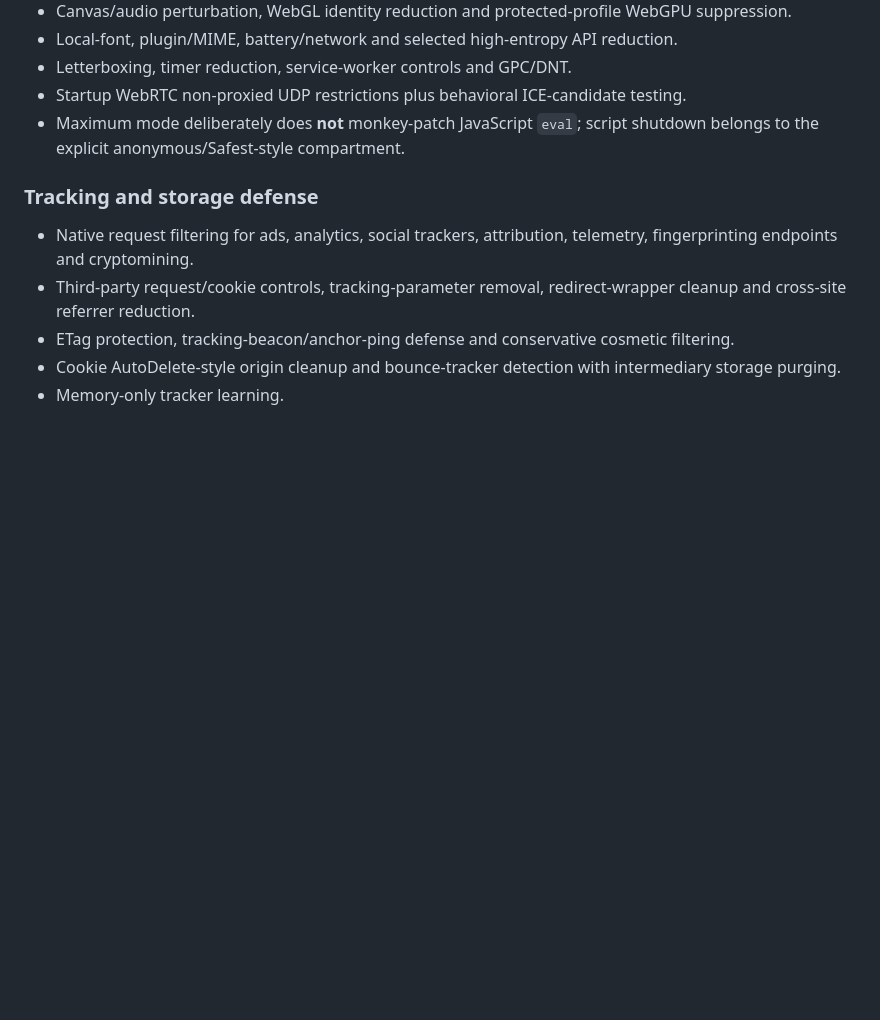
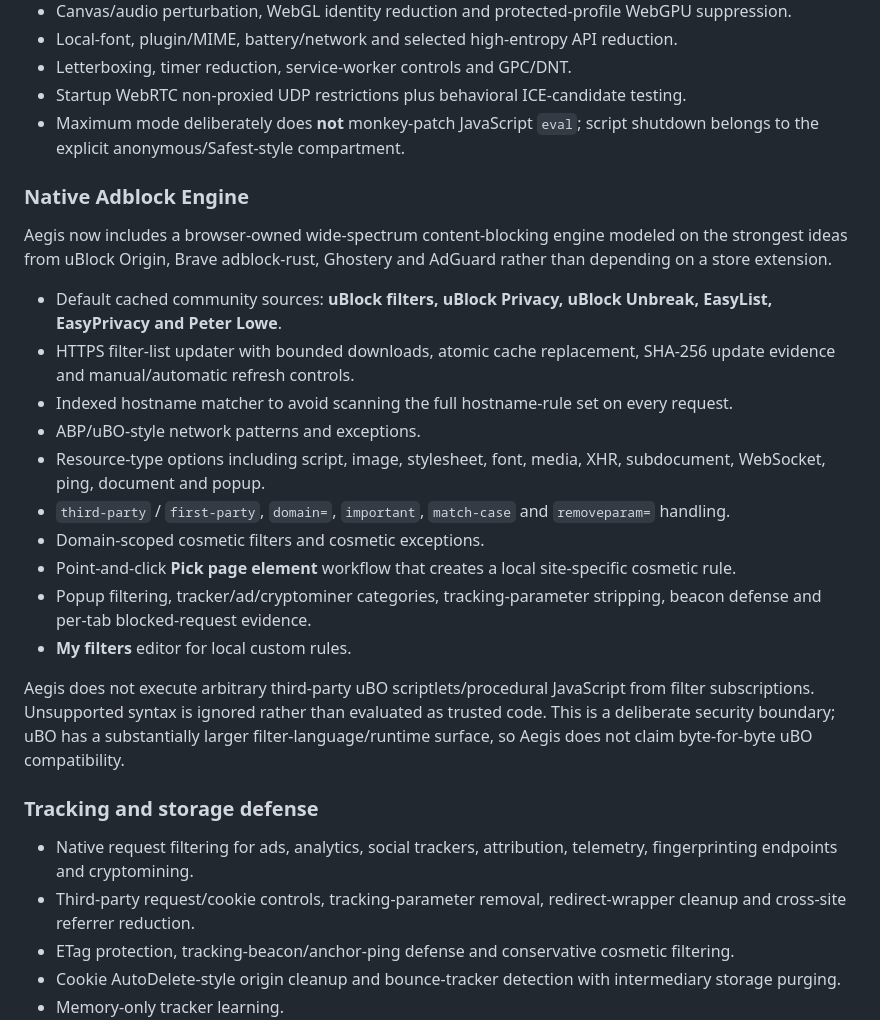
Before and after one commit to atskovski/Aegis, a Markdown page: README.md, the part around the change. Rendered like a GitHub page; blank space fills up the shorter version.

Commit message:
docs: document native uBO-style adblock engine

```diff
--- a/README.md
+++ b/README.md
@@ -24,6 +24,23 @@ Aegis does **not** promise anonymity, a zero fingerprint, malware immunity, or T
 - Letterboxing, timer reduction, service-worker controls and GPC/DNT.
 - Startup WebRTC non-proxied UDP restrictions plus behavioral ICE-candidate testing.
 - Maximum mode deliberately does **not** monkey-patch JavaScript `eval`; script shutdown belongs to the explicit anonymous/Safest-style compartment.
+
+### Native Adblock Engine
+
+Aegis now includes a browser-owned wide-spectrum content-blocking engine modeled on the strongest ideas from uBlock Origin, Brave adblock-rust, Ghostery and AdGuard rather than depending on a store extension.
+
+- Default cached community sources: **uBlock filters, uBlock Privacy, uBlock Unbreak, EasyList, EasyPrivacy and Peter Lowe**.
+- HTTPS filter-list updater with bounded downloads, atomic cache replacement, SHA-256 update evidence and manual/automatic refresh controls.
+- Indexed hostname matcher to avoid scanning the full hostname-rule set on every request.
+- ABP/uBO-style network patterns and exceptions.
+- Resource-type options including script, image, stylesheet, font, media, XHR, subdocument, WebSocket, ping, document and popup.
+- `third-party` / `first-party`, `domain=`, `important`, `match-case` and `removeparam=` handling.
+- Domain-scoped cosmetic filters and cosmetic exceptions.
+- Point-and-click **Pick page element** workflow that creates a local site-specific cosmetic rule.
+- Popup filtering, tracker/ad/cryptominer categories, tracking-parameter stripping, beacon defense and per-tab blocked-request evidence.
+- **My filters** editor for local custom rules.
+
+Aegis does not execute arbitrary third-party uBO scriptlets/procedural JavaScript from filter subscriptions. Unsupported syntax is ignored rather than evaluated as trusted code. This is a deliberate security boundary; uBO has a substantially larger filter-language/runtime surface, so Aegis does not claim byte-for-byte uBO compatibility.
 
 ### Tracking and storage defense
 - Native request filtering for ads, analytics, social trackers, attribution, telemetry, fingerprinting endpoints and cryptomining.
```
